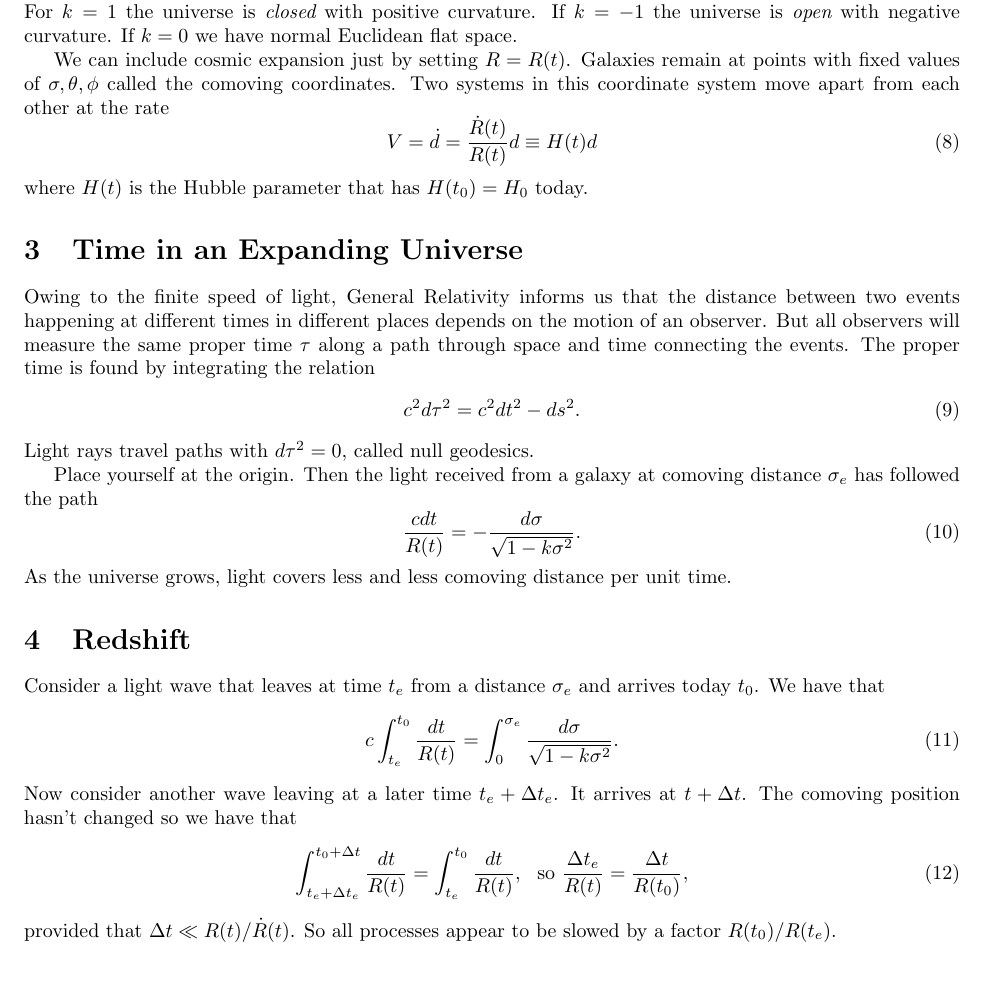
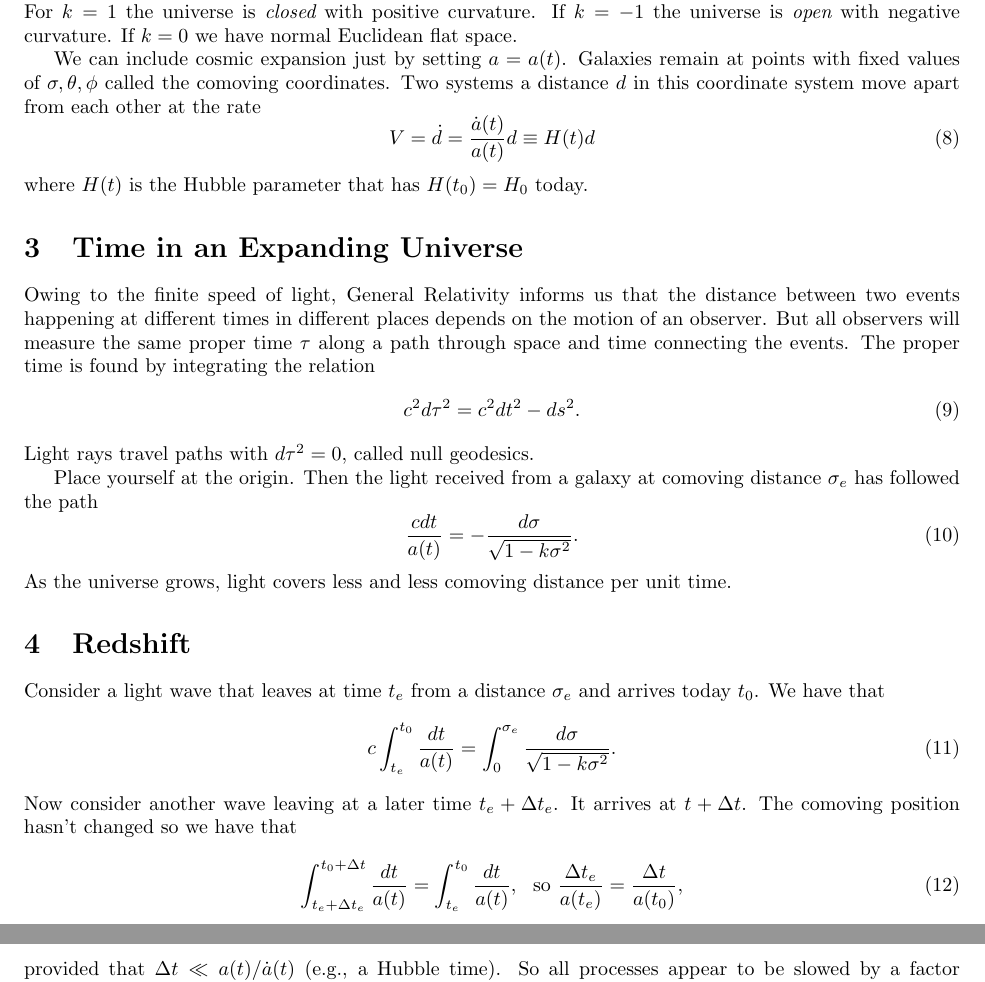
Before and after one commit to brantr/astro400B, a LaTeX document (astro400B_lecture_11.tex): part of page 2 of 3 before the commit and two parts of pages 2 and 3 of 3 after it, the two joined at a grey line, cut so that both start at the same text. Compiled offline with pdfLaTeX.

Commit message:
Replaced scale factor R with a.

```diff
--- a/astro400B_lecture_11.tex
+++ b/astro400B_lecture_11.tex
@@ -116,12 +116,12 @@ is {\it closed} with positive curvature.  If $k=-1$ the universe is
 {\it open} with negative curvature.  If $k=0$ we have normal Euclidean
 flat space.
 
-We can include cosmic expansion just by setting $R = R(t)$. Galaxies
+We can include cosmic expansion just by setting $a = a(t)$. Galaxies
 remain at points with fixed values of $\sigma, \theta, \phi$ called
-the comoving coordinates.  Two systems in this coordinate system
+the comoving coordinates.  Two systems a distance $d$ in this coordinate system
 move apart from each other at the rate
 \begin{equation}
-V = \dot{d} = \frac{\dot{R}(t)}{R(t)}d \equiv H(t) d
+V = \dot{d} = \frac{\dot{a}(t)}{a(t)}d \equiv H(t) d
 \end{equation}
 \noindent
 where $H(t)$ is the Hubble parameter that has $H(t_0) = H_0$
@@ -146,7 +146,7 @@ Place yourself at the origin.  Then the light
 received from a galaxy at comoving distance
 $\sigma_e$ has followed the path
 \begin{equation}
-\frac{c dt}{R(t)} = -\frac{d\sigma}{\sqrt{1-k\sigma^2}}.
+\frac{c dt}{a(t)} = -\frac{d\sigma}{\sqrt{1-k\sigma^2}}.
 \end{equation}
 \noindent
 As the universe grows, light covers less and less
@@ -158,18 +158,18 @@ Consider a light wave that leaves at time $t_e$
 from a distance $\sigma_e$ and arrives today $t_0$.
 We have that
 \begin{equation}
-c\int_{t_e}^{t_0} \frac{dt}{R(t)} = \int_0^{\sigma_e} \frac{d\sigma}{\sqrt{1-k\sigma^2}}.
+c\int_{t_e}^{t_0} \frac{dt}{a(t)} = \int_0^{\sigma_e} \frac{d\sigma}{\sqrt{1-k\sigma^2}}.
 \end{equation}
 \noindent
 Now consider another wave leaving at a later time $t_e + \Delta t_e$.
 It arrives at $t + \Delta t$.  The comoving position hasn't changed
 so we have that
 \begin{equation}
-\int_{t_e+\Delta t_e}^{t_0 + \Delta t} \frac{dt}{R(t)} = \int_{t_e}^{t_0} \frac{dt}{R(t)},~~\mathrm{so}~\frac{\Delta t_e}{R(t)} = \frac{\Delta t}{R(t_0)},
+\int_{t_e+\Delta t_e}^{t_0 + \Delta t} \frac{dt}{a(t)} = \int_{t_e}^{t_0} \frac{dt}{a(t)},~~\mathrm{so}~\frac{\Delta t_e}{a(t_e)} = \frac{\Delta t}{a(t_0)},
 \end{equation}
 \noindent
-provided that $\Delta t \ll R(t)/\dot{R}(t)$.  So all processes appear to be
-slowed by a factor $R(t_0)/R(t_e)$.
+provided that $\Delta t \ll a(t)/\dot{a}(t)$ (e.g., a Hubble time).  So all processes appear to be
+slowed by a factor $a(t_0)/a(t_e)$.
 
 If the light was emitted with wavelength $\lambda_e = c \Delta t_e$, it is
 received with wavelength $\lambda_{obs} = c \Delta t$.  The
```
Also changed, not shown: astro400B_lecture_11.tex (4 more changed lines).
